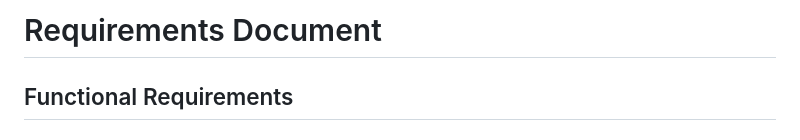
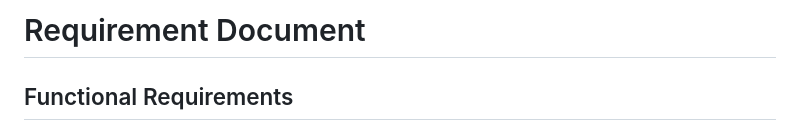
Before and after one commit to chamika-u/project-analysis, a Markdown page: docs/phase_2/02-requirements.md, the part around the change. Drawn GitHub-style.

Commit message:
Fix typo in requirements document title

```diff
--- a/docs/phase_2/02-requirements.md
+++ b/docs/phase_2/02-requirements.md
@@ -1,4 +1,4 @@
-# Requirements Document
+# Requirement Document
 
 ## Functional Requirements
 
```
